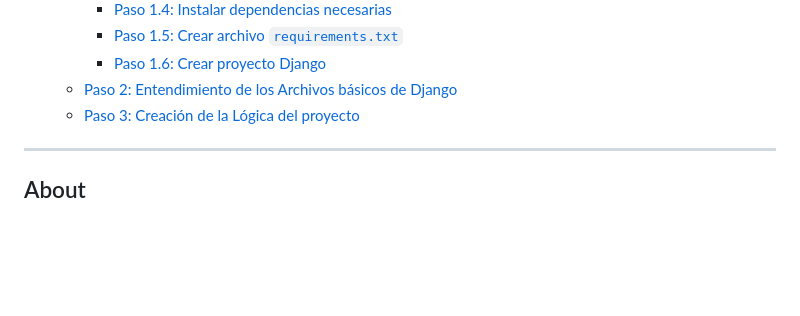
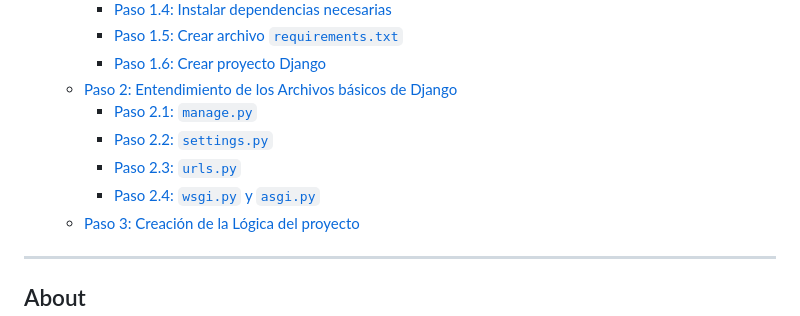
Before and after one commit to yuluka/django-todo-tutorial-TDD, a Markdown page: README.md, the part around the change. Rendered like a GitHub page; blank space fills up the shorter version.

Commit message:
docs: update readme

```diff
--- a/README.md
+++ b/README.md
@@ -19,6 +19,10 @@
     - [Paso 1.5: Crear archivo `requirements.txt`](#paso-15-crear-archivo-requirementstxt)
     - [Paso 1.6: Crear proyecto Django](#paso-16-crear-proyecto-django)
   - [Paso 2: Entendimiento de los Archivos básicos de Django](#paso-2-entendimiento-de-los-archivos-básicos-de-django)
+    - [Paso 2.1: `manage.py`](#paso-21-managepy)
+    - [Paso 2.2: `settings.py`](#paso-22-settingspy)
+    - [Paso 2.3: `urls.py`](#paso-23-urlspy)
+    - [Paso 2.4: `wsgi.py` y `asgi.py`](#paso-24-wsgipy-y-asgipy)
   - [Paso 3: Creación de la Lógica del proyecto](#paso-3-creación-de-la-lógica-del-proyecto)
 
 ---
```
